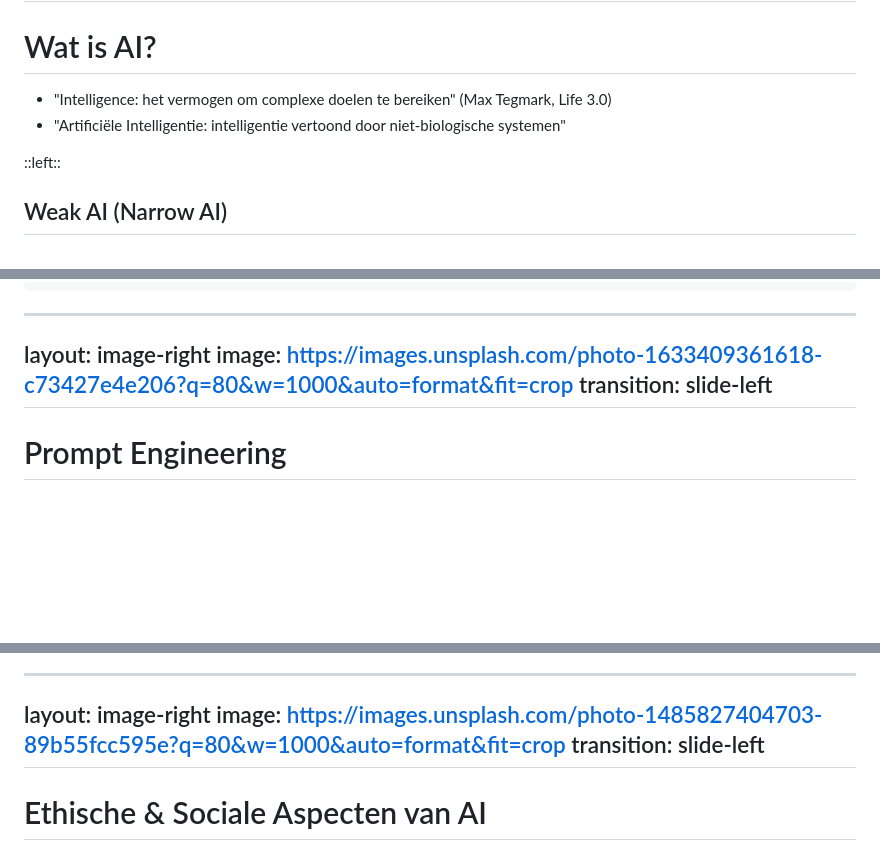
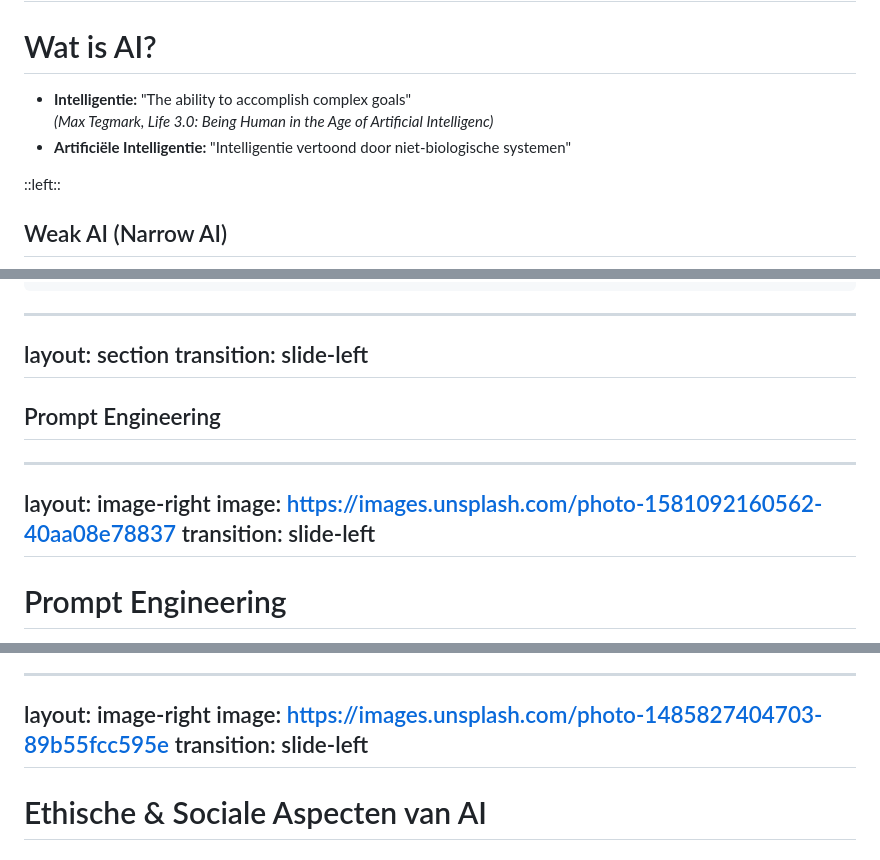
Before and after one commit to DarkoBoesmans/stage-expertum-wasteapp, a Markdown page: slidev/slides.md, 3 parts joined by grey strips. Rendered like a GitHub page; blank space fills up the shorter version.

```diff
--- a/slidev/slides.md
+++ b/slidev/slides.md
@@ -66,8 +66,9 @@ transition: slide-left
 
 # Wat is AI?
 
-- "Intelligence: het vermogen om complexe doelen te bereiken" (Max Tegmark, Life 3.0)
-- "Artificiële Intelligentie: intelligentie vertoond door niet-biologische systemen"
+- **Intelligentie:** "The ability to accomplish complex goals" <br>
+  *(Max Tegmark, Life 3.0: Being Human in the Age of Artificial Intelligenc)*
+- **Artificiële Intelligentie:** "Intelligentie vertoond door niet-biologische systemen"
 
 ::left::
 
@@ -243,10 +332,20 @@ Antwoord: 6 uur na vertrek tweede auto.
 </div>
 
 ---
-layout: image-right
-image: https://images.unsplash.com/photo-1633409361618-c73427e4e206?q=80&w=1000&auto=format&fit=crop
+layout: section
 transition: slide-left
 ---
+
+## Prompt Engineering
+
+---
+layout: image-right
+image: https://images.unsplash.com/photo-1581092160562-40aa08e78837
+transition: slide-left
+---
+
+<div class="flex flex-col h-full justify-between">
+<div>
 
 # Prompt Engineering
 
@@ -589,7 +695,7 @@ transition: slide-left
 
 ---
 layout: image-right
-image: https://images.unsplash.com/photo-1485827404703-89b55fcc595e?q=80&w=1000&auto=format&fit=crop
+image: https://images.unsplash.com/photo-1485827404703-89b55fcc595e
 transition: slide-left
 ---
 
```
Also changed, not shown: other parts of slidev/slides.md (+150 -71 lines).
